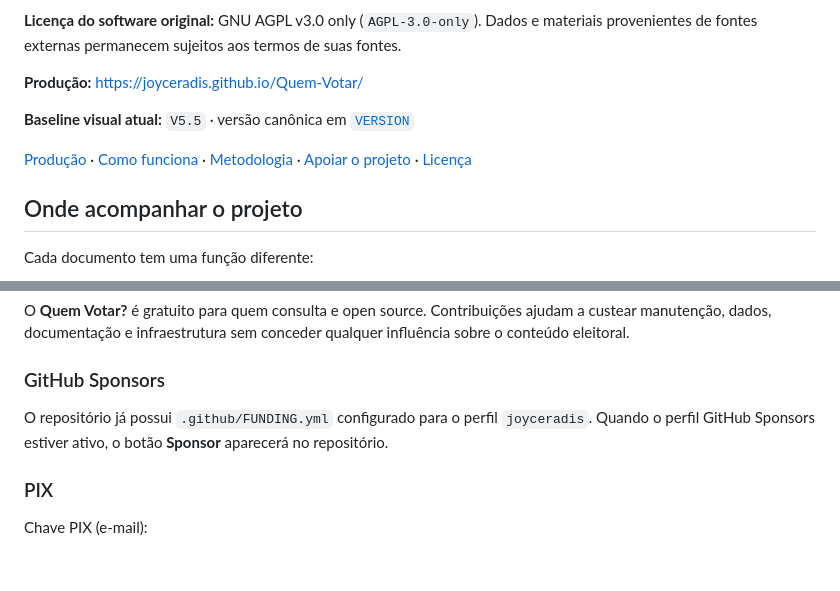
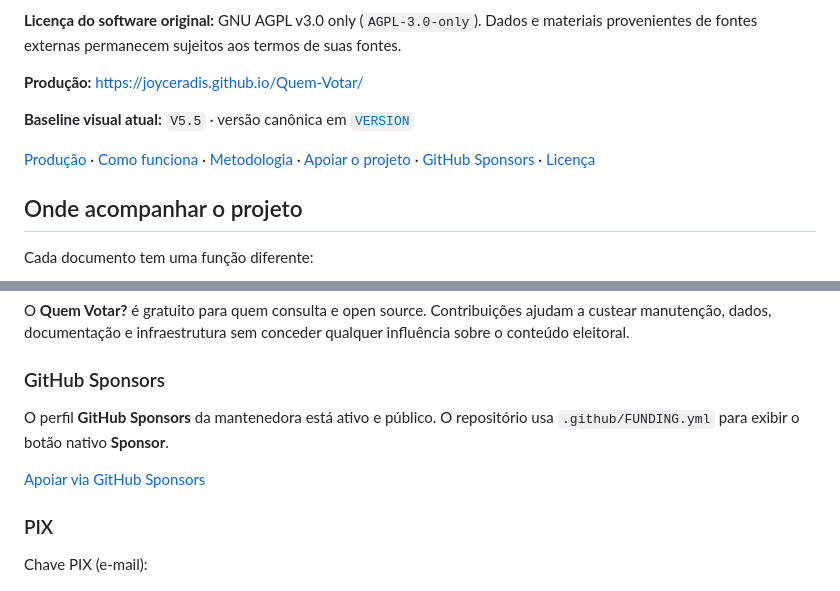
Before and after one commit to joyceradis/Quem-Votar, a Markdown page: README.md, 2 parts joined by grey strips. Drawn GitHub-style; blank space fills up the shorter version.

Commit message:
docs: marcar GitHub Sponsors como ativo

```diff
--- a/README.md
+++ b/README.md
@@ -8,7 +8,7 @@ Plataforma cívica open source para consulta factual e rastreável de candidatur
 
 **Baseline visual atual:** `V5.5` · versão canônica em [`VERSION`](VERSION)
 
-[Produção](https://joyceradis.github.io/Quem-Votar/) · [Como funciona](sobre.html) · [Metodologia](METODOLOGIA.md) · [Apoiar o projeto](apoio.html) · [Licença](LICENSE)
+[Produção](https://joyceradis.github.io/Quem-Votar/) · [Como funciona](sobre.html) · [Metodologia](METODOLOGIA.md) · [Apoiar o projeto](apoio.html) · [GitHub Sponsors](https://github.com/sponsors/joyceradis) · [Licença](LICENSE)
 
 ## Onde acompanhar o projeto
 
@@ -205,7 +205,9 @@ O **Quem Votar?** é gratuito para quem consulta e open source. Contribuições
 
 ### GitHub Sponsors
 
-O repositório já possui `.github/FUNDING.yml` configurado para o perfil `joyceradis`. Quando o perfil GitHub Sponsors estiver ativo, o botão **Sponsor** aparecerá no repositório.
+O perfil **GitHub Sponsors** da mantenedora está ativo e público. O repositório usa `.github/FUNDING.yml` para exibir o botão nativo **Sponsor**.
+
+[Apoiar via GitHub Sponsors](https://github.com/sponsors/joyceradis)
 
 ### PIX
 
```
